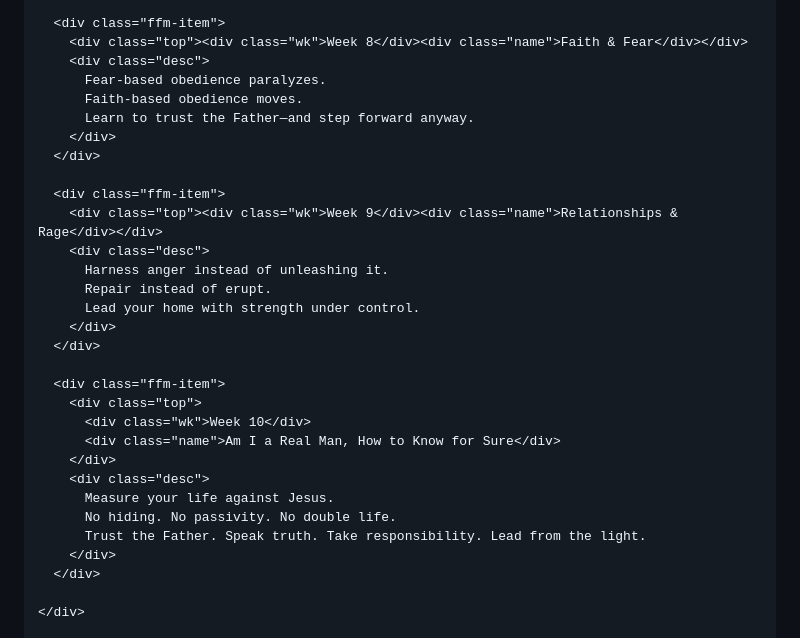
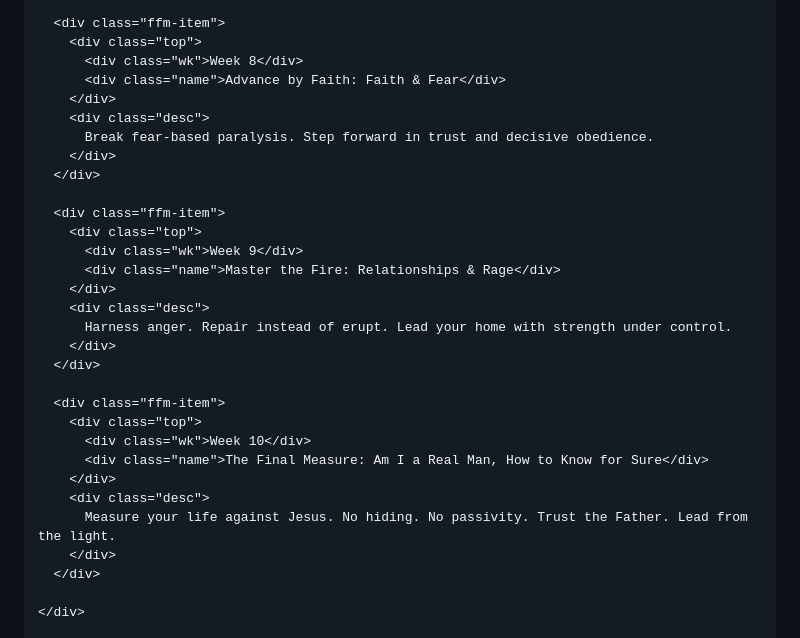
Before and after one commit to fightformanhood/fight-for-manhood-site, a Markdown page: src/program.md, the part around one of its changes. GitHub-like rendering.

```diff
--- a/src/program.md
+++ b/src/program.md
@@ -268,32 +279,32 @@ permalink: /program/
       </div>
 
       <div class="ffm-item">
-        <div class="top"><div class="wk">Week 8</div><div class="name">Faith & Fear</div></div>
+        <div class="top">
+          <div class="wk">Week 8</div>
+          <div class="name">Advance by Faith: Faith & Fear</div>
+        </div>
         <div class="desc">
-          Fear-based obedience paralyzes.
-          Faith-based obedience moves.
-          Learn to trust the Father—and step forward anyway.
+          Break fear-based paralysis. Step forward in trust and decisive obedience.
         </div>
       </div>
 
       <div class="ffm-item">
-        <div class="top"><div class="wk">Week 9</div><div class="name">Relationships & Rage</div></div>
+        <div class="top">
+          <div class="wk">Week 9</div>
+          <div class="name">Master the Fire: Relationships & Rage</div>
+        </div>
         <div class="desc">
-          Harness anger instead of unleashing it.
-          Repair instead of erupt.
-          Lead your home with strength under control.
+          Harness anger. Repair instead of erupt. Lead your home with strength under control.
         </div>
       </div>
 
       <div class="ffm-item">
         <div class="top">
           <div class="wk">Week 10</div>
-          <div class="name">Am I a Real Man, How to Know for Sure</div>
+          <div class="name">The Final Measure: Am I a Real Man, How to Know for Sure</div>
         </div>
         <div class="desc">
-          Measure your life against Jesus.
-          No hiding. No passivity. No double life.
-          Trust the Father. Speak truth. Take responsibility. Lead from the light.
+          Measure your life against Jesus. No hiding. No passivity. Trust the Father. Lead from the light.
         </div>
       </div>
 
```
Also changed, not shown: other parts of src/program.md (+53 -42 lines).
